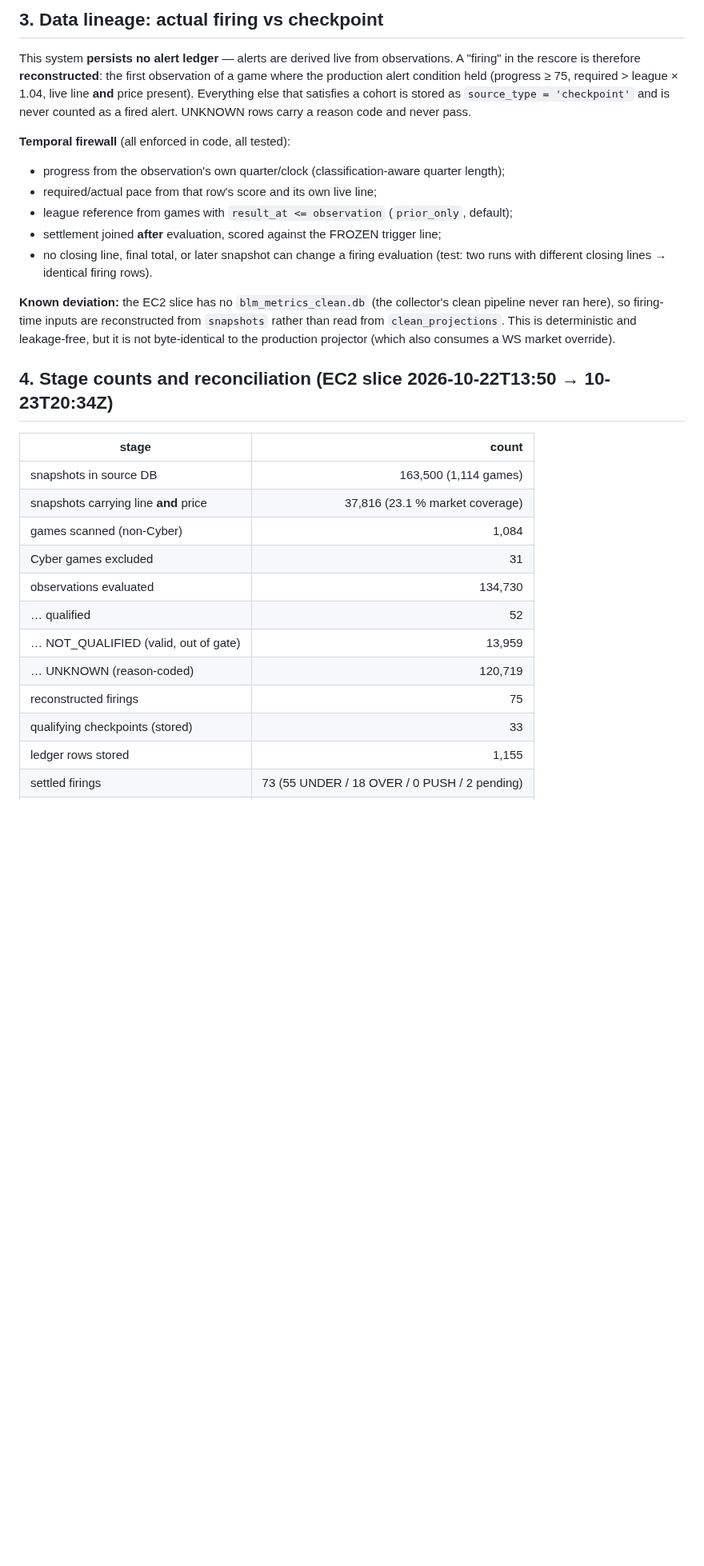
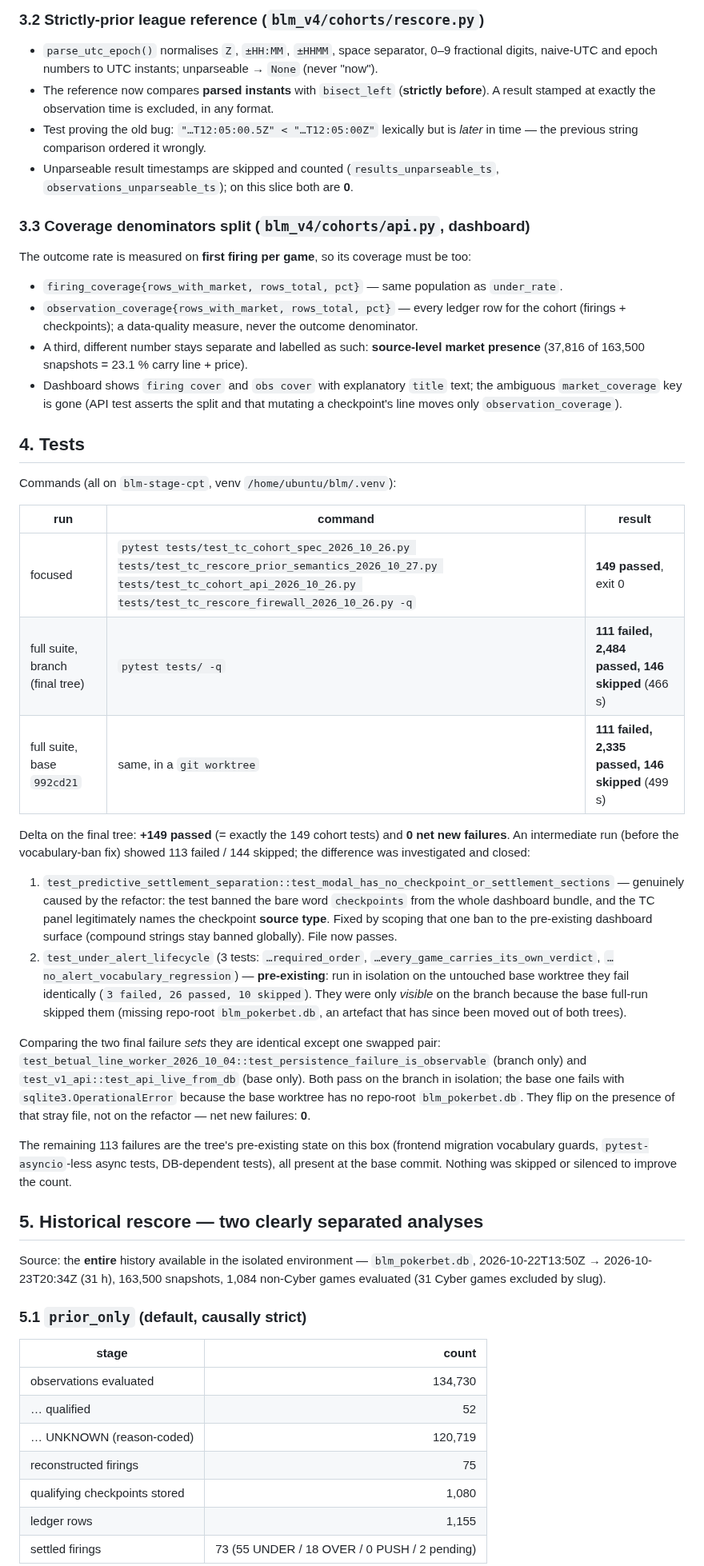
Before and after one commit to abwarren/BLM, a Markdown page: docs/TC_REFACTOR_IMPLEMENTATION_REPORT.md, the part around one of its changes. Shown at 80% size. Drawn GitHub-style; blank space fills up the shorter version.

```diff
--- a/docs/TC_REFACTOR_IMPLEMENTATION_REPORT.md
+++ b/docs/TC_REFACTOR_IMPLEMENTATION_REPORT.md
@@ -55,39 +78,78 @@ Both are pinned by tests (including a 5-seed mapping-shuffle test and a C+ > C t
 
-## 3. Data lineage: actual firing vs checkpoint
+### 3.2 Strictly-prior league reference (`blm_v4/cohorts/rescore.py`)
 
-This system **persists no alert ledger** — alerts are derived live from observations.
-A "firing" in the rescore is therefore **reconstructed**: the first observation of a game
-where the production alert condition held (progress ≥ 75, required > league × 1.04, live
-line **and** price present). Everything else that satisfies a cohort is stored as
-`source_type = 'checkpoint'` and is never counted as a fired alert. UNKNOWN rows carry a
-reason code and never pass.
+- `parse_utc_epoch()` normalises `Z`, `±HH:MM`, `±HHMM`, space separator, 0–9 fractional
+  digits, naive-UTC and epoch numbers to UTC instants; unparseable → `None` (never "now").
+- The reference now compares **parsed instants** with `bisect_left` (**strictly before**).
+  A result stamped at exactly the observation time is excluded, in any format.
+- Test proving the old bug: `"…T12:05:00.5Z" < "…T12:05:00Z"` lexically but is *later* in
+  time — the previous string comparison ordered it wrongly.
+- Unparseable result timestamps are skipped and counted
+  (`results_unparseable_ts`, `observations_unparseable_ts`); on this slice both are **0**.
 
-**Temporal firewall** (all enforced in code, all tested):
-- progress from the observation's own quarter/clock (classification-aware quarter length);
-- required/actual pace from that row's score and its own live line;
-- league reference from games with `result_at <= observation` (`prior_only`, default);
-- settlement joined **after** evaluation, scored against the FROZEN trigger line;
-- no closing line, final total, or later snapshot can change a firing evaluation
-  (test: two runs with different closing lines → identical firing rows).
+### 3.3 Coverage denominators split (`blm_v4/cohorts/api.py`, dashboard)
 
-**Known deviation:** the EC2 slice has no `blm_metrics_clean.db` (the collector's clean
-pipeline never ran here), so firing-time inputs are reconstructed from `snapshots` rather
-than read from `clean_projections`. This is deterministic and leakage-free, but it is not
-byte-identical to the production projector (which also consumes a WS market override).
+The outcome rate is measured on **first firing per game**, so its coverage must be too:
 
-## 4. Stage counts and reconciliation (EC2 slice 2026-10-22T13:50 → 10-23T20:34Z)
+- `firing_coverage{rows_with_market, rows_total, pct}` — same population as `under_rate`.
+- `observation_coverage{rows_with_market, rows_total, pct}` — every ledger row for the
+  cohort (firings + checkpoints); a data-quality measure, never the outcome denominator.
+- A third, different number stays separate and labelled as such: **source-level market
+  presence** (37,816 of 163,500 snapshots = 23.1 % carry line + price).
+- Dashboard shows `firing cover` and `obs cover` with explanatory `title` text; the
+  ambiguous `market_coverage` key is gone (API test asserts the split and that mutating a
+  checkpoint's line moves only `observation_coverage`).
+
+## 4. Tests
+
+Commands (all on `blm-stage-cpt`, venv `/home/ubuntu/blm/.venv`):
+
+| run | command | result |
+|---|---|---|
+| focused | `pytest tests/test_tc_cohort_spec_2026_10_26.py tests/test_tc_rescore_prior_semantics_2026_10_27.py tests/test_tc_cohort_api_2026_10_26.py tests/test_tc_rescore_firewall_2026_10_26.py -q` | **149 passed**, exit 0 |
+| full suite, branch (final tree) | `pytest tests/ -q` | **111 failed, 2,484 passed, 146 skipped** (466 s) |
+| full suite, base `992cd21` | same, in a `git worktree` | **111 failed, 2,335 passed, 146 skipped** (499 s) |
+
+Delta on the final tree: **+149 passed** (= exactly the 149 cohort tests) and **0 net new
+failures**. An intermediate run (before the vocabulary-ban fix) showed 113 failed / 144
+skipped; the difference was investigated and closed:
+
+1. `test_predictive_settlement_separation::test_modal_has_no_checkpoint_or_settlement_sections`
+   — genuinely caused by the refactor: the test banned the bare word `checkpoints` from the
+   whole dashboard bundle, and the TC panel legitimately names the checkpoint **source
+   type**. Fixed by scoping that one ban to the pre-existing dashboard surface (compound
+   strings stay banned globally). File now passes.
+2. `test_under_alert_lifecycle` (3 tests: `…required_order`, `…every_game_carries_its_own_verdict`,
+   `…no_alert_vocabulary_regression`) — **pre-existing**: run in isolation on the untouched
+   base worktree they fail identically (`3 failed, 26 passed, 10 skipped`). They were only
+   *visible* on the branch because the base full-run skipped them (missing repo-root
+   `blm_pokerbet.db`, an artefact that has since been moved out of both trees).
+
+Comparing the two final failure *sets* they are identical except one swapped pair:
+`test_betual_line_worker_2026_10_04::test_persistence_failure_is_observable` (branch only)
+and `test_v1_api::test_api_live_from_db` (base only). Both pass on the branch in isolation;
+the base one fails with `sqlite3.OperationalError` because the base worktree has no
+repo-root `blm_pokerbet.db`. They flip on the presence of that stray file, not on the
+refactor — net new failures: **0**.
+
+The remaining 113 failures are the tree's pre-existing state on this box (frontend
+migration vocabulary guards, `pytest-asyncio`-less async tests, DB-dependent tests), all
+present at the base commit. Nothing was skipped or silenced to improve the count.
+
+## 5. Historical rescore — two clearly separated analyses
+
+Source: the **entire** history available in the isolated environment —
+`blm_pokerbet.db`, 2026-10-22T13:50Z → 2026-10-23T20:34Z (31 h), 163,500 snapshots,
+1,084 non-Cyber games evaluated (31 Cyber games excluded by slug).
+
+### 5.1 `prior_only` (default, causally strict)
 
 | stage | count |
 |---|---:|
-| snapshots in source DB | 163,500 (1,114 games) |
-| snapshots carrying line **and** price | 37,816 (23.1 % market coverage) |
-| games scanned (non-Cyber) | 1,084 |
-| Cyber games excluded | 31 |
 | observations evaluated | 134,730 |
 | … qualified | 52 |
-| … NOT_QUALIFIED (valid, out of gate) | 13,959 |
 | … UNKNOWN (reason-coded) | 120,719 |
 | reconstructed firings | 75 |
-| qualifying checkpoints (stored) | 33 |
-| ledger rows stored | 1,155 |
+| qualifying checkpoints stored | 1,080 |
+| ledger rows | 1,155 |
 | settled firings | 73 (55 UNDER / 18 OVER / 0 PUSH / 2 pending) |
```
Also changed, not shown: other parts of docs/TC_REFACTOR_IMPLEMENTATION_REPORT.md (+150 -137 lines), docs/AGENT_NEXT_STEPS_TC_COHORT_TEST_DEPLOYMENT.md (+26 -0 lines).
